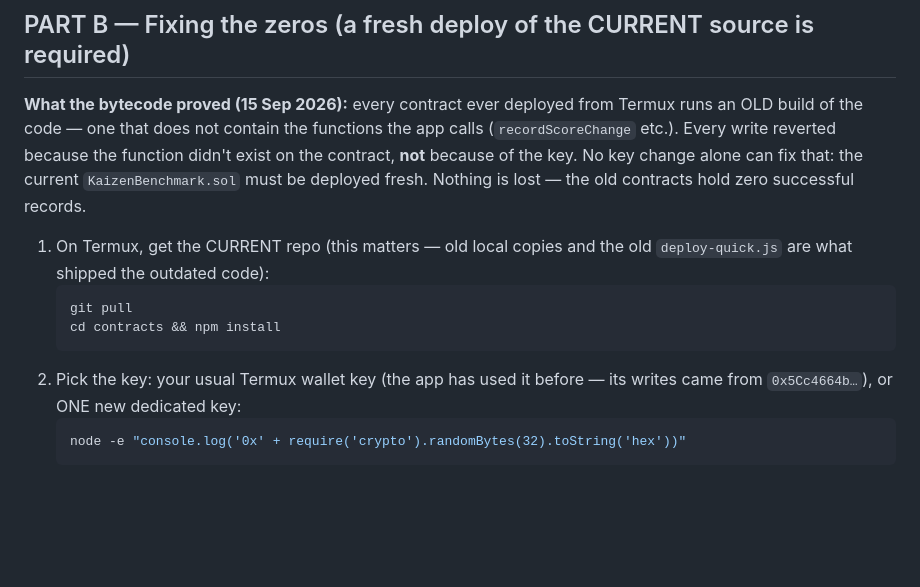
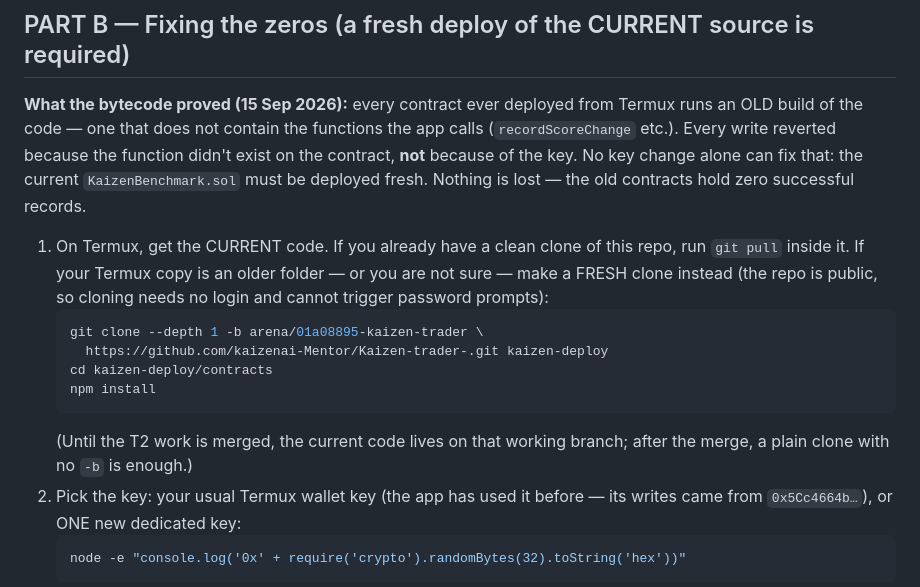
Before and after one commit to kaizenai-Mentor/Kaizen-trader-, a Markdown page: docs/MANTLE-GUIDE.md, the part around the change. GitHub-like rendering; blank space fills up the shorter version.

Commit message:
Mantle guide: fresh-clone path for Termux (public repo, working branch, no login)
The 'git pull' instruction assumed a clean local clone; the owner's actual
Termux home is an older project folder pointing at an old remote, which
triggered a GitHub login prompt mid-deploy. Part B now leads with the
fresh-clone-of-the-working-branch path (repo is public — no credentials
needed) and keeps git pull for clean clones only.

Co-authored-by: arena-agent <297053741+arena-agent@users.noreply.github.com>

````diff
--- a/docs/MANTLE-GUIDE.md
+++ b/docs/MANTLE-GUIDE.md
@@ -81,12 +81,18 @@ key. No key change alone can fix that: the current `KaizenBenchmark.sol`
 must be deployed fresh. Nothing is lost — the old contracts hold zero
 successful records.
 
-1. On Termux, get the CURRENT repo (this matters — old local copies and the
-   old `deploy-quick.js` are what shipped the outdated code):
+1. On Termux, get the CURRENT code. If you already have a clean clone of
+   this repo, run `git pull` inside it. If your Termux copy is an older
+   folder — or you are not sure — make a FRESH clone instead (the repo is
+   public, so cloning needs no login and cannot trigger password prompts):
    ```bash
-   git pull
-   cd contracts && npm install
+   git clone --depth 1 -b arena/01a08895-kaizen-trader \
+     https://github.com/kaizenai-Mentor/Kaizen-trader-.git kaizen-deploy
+   cd kaizen-deploy/contracts
+   npm install
    ```
+   (Until the T2 work is merged, the current code lives on that working
+   branch; after the merge, a plain clone with no `-b` is enough.)
 2. Pick the key: your usual Termux wallet key (the app has used it before —
    its writes came from `0x5Cc4664b…`), or ONE new dedicated key:
    ```bash
````
